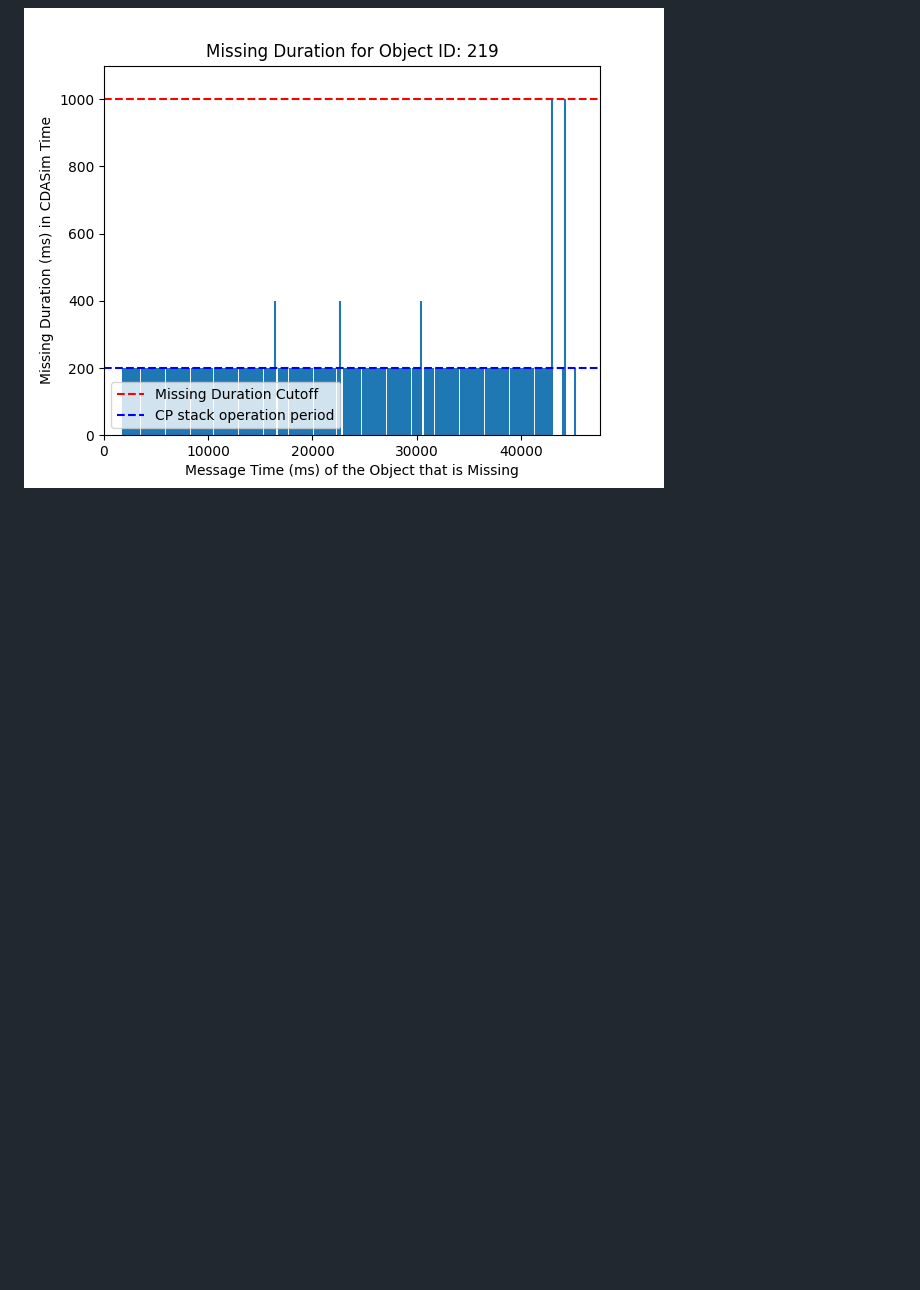
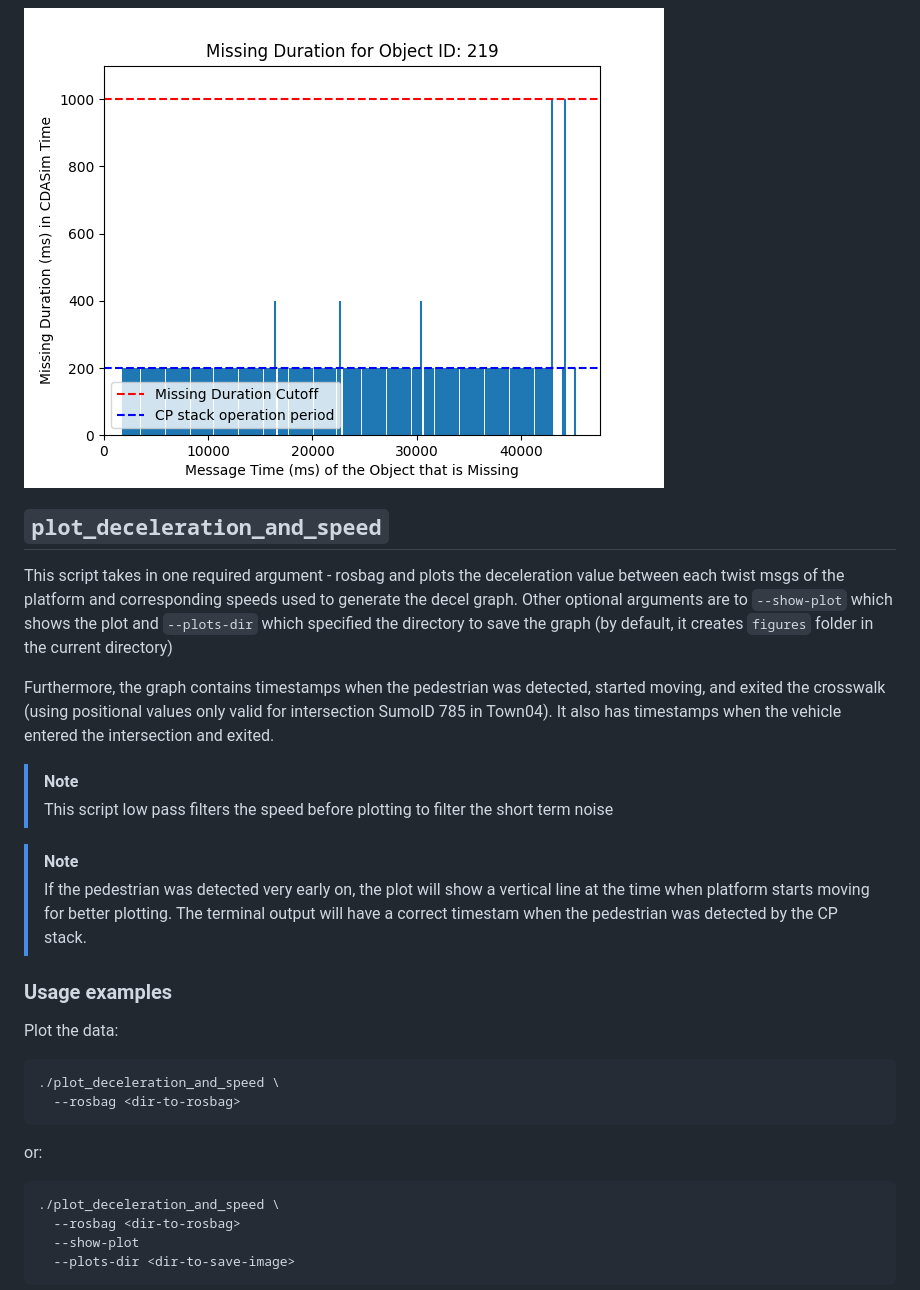
Before and after one commit to usdot-fhwa-stol/carma-analytics-fotda, a Markdown page: vru_use_case_scripts/README.md, the part around one of its changes. GitHub-like rendering; blank space fills up the shorter version.

Commit message:
Cdar 798 deceleration rate tc2 (#44)
* Plot deceleration rate

* add deceleration rate script

* rename rate to values

* refrain from using "rate" term

* address PR and speed

* clarifying readme

* Add comments

* remove old plot

````diff
--- a/vru_use_case_scripts/README.md
+++ b/vru_use_case_scripts/README.md
@@ -198,3 +196,32 @@ It takes in one CSV files containing vehicle's cp objects respective detected si
 
 ![](docs/example_missing_object_duration.png)
 
+## `plot_deceleration_and_speed`
+
+This script takes in one required argument - rosbag and plots the deceleration value between each twist msgs of the platform and corresponding speeds used to generate the decel graph. Other optional arguments are to `--show-plot` which shows the plot
+and `--plots-dir` which specified the directory to save the graph (by default, it creates `figures` folder in the current directory)
+
+Furthermore, the graph contains timestamps when the pedestrian was detected, started moving, and exited the crosswalk (using positional values only valid for intersection SumoID 785 in Town04). It also has timestamps when the vehicle entered the intersection and exited.
+
+> [!NOTE]
+> This script low pass filters the speed before plotting to filter the short term noise
+
+> [!NOTE]
+> If the pedestrian was detected very early on, the plot will show a vertical line at the time when platform starts moving for better plotting. The terminal output will have a correct timestam when the pedestrian was detected by the CP stack.
+
+### Usage examples
+
+Plot the data:
+
+```console
+./plot_deceleration_and_speed \
+  --rosbag <dir-to-rosbag>
+```
+or:
+```console
+./plot_deceleration_and_speed \
+  --rosbag <dir-to-rosbag>
+  --show-plot
+  --plots-dir <dir-to-save-image>
+```
+
````
Also changed, not shown: other parts of vru_use_case_scripts/README.md (+13 -2 lines), vru_use_case_scripts/docs/example-deceleration-and-speed.png (added), 1 other file.
